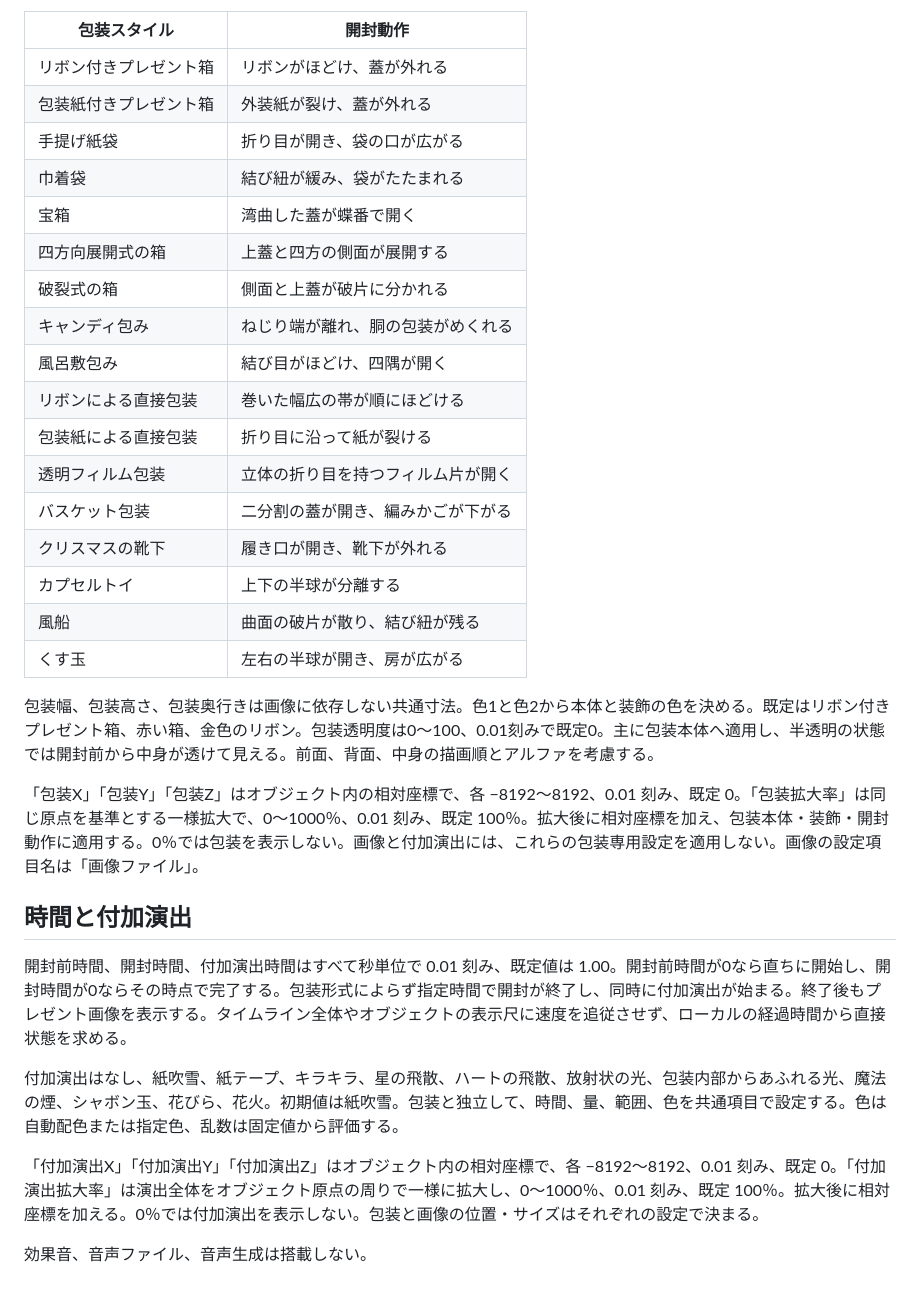
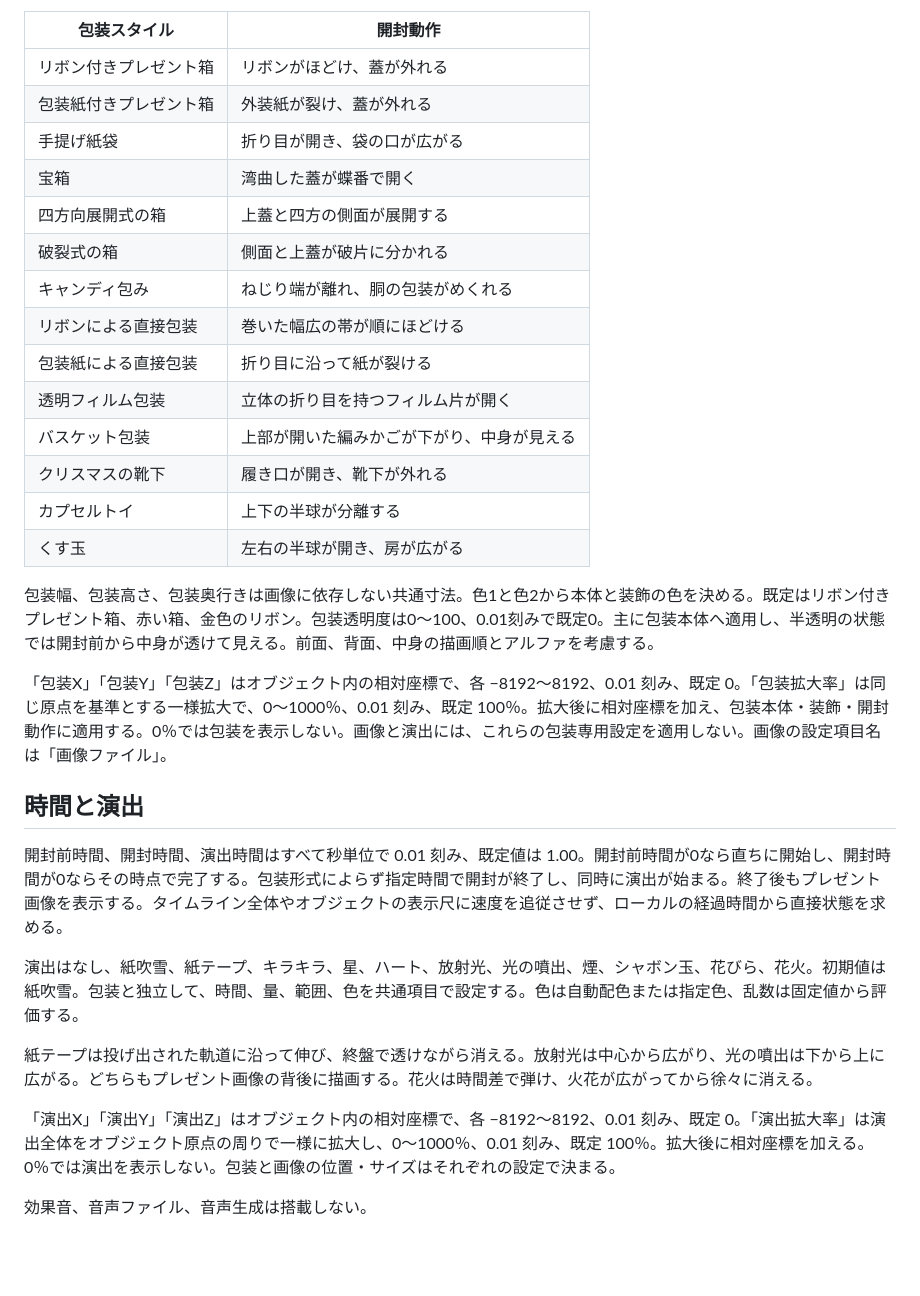
Before and after one commit to vramwiz/SYNC_GiftOpen, a Markdown page: docs/SPECIFICATION.md, the part around the change. Rendered like a GitHub page; blank space fills up the shorter version.

```diff
--- a/docs/SPECIFICATION.md
+++ b/docs/SPECIFICATION.md
@@ -11,31 +11,30 @@ Delphi Win64 の単体メディアオブジェクト。プロジェクト名は
 | リボン付きプレゼント箱 | リボンがほどけ、蓋が外れる |
 | 包装紙付きプレゼント箱 | 外装紙が裂け、蓋が外れる |
 | 手提げ紙袋 | 折り目が開き、袋の口が広がる |
-| 巾着袋 | 結び紐が緩み、袋がたたまれる |
 | 宝箱 | 湾曲した蓋が蝶番で開く |
 | 四方向展開式の箱 | 上蓋と四方の側面が展開する |
 | 破裂式の箱 | 側面と上蓋が破片に分かれる |
 | キャンディ包み | ねじり端が離れ、胴の包装がめくれる |
-| 風呂敷包み | 結び目がほどけ、四隅が開く |
 | リボンによる直接包装 | 巻いた幅広の帯が順にほどける |
 | 包装紙による直接包装 | 折り目に沿って紙が裂ける |
 | 透明フィルム包装 | 立体の折り目を持つフィルム片が開く |
-| バスケット包装 | 二分割の蓋が開き、編みかごが下がる |
+| バスケット包装 | 上部が開いた編みかごが下がり、中身が見える |
 | クリスマスの靴下 | 履き口が開き、靴下が外れる |
 | カプセルトイ | 上下の半球が分離する |
-| 風船 | 曲面の破片が散り、結び紐が残る |
 | くす玉 | 左右の半球が開き、房が広がる |
 
 包装幅、包装高さ、包装奥行きは画像に依存しない共通寸法。色1と色2から本体と装飾の色を決める。既定はリボン付きプレゼント箱、赤い箱、金色のリボン。包装透明度は0～100、0.01刻みで既定0。主に包装本体へ適用し、半透明の状態では開封前から中身が透けて見える。前面、背面、中身の描画順とアルファを考慮する。
 
-「包装X」「包装Y」「包装Z」はオブジェクト内の相対座標で、各 −8192～8192、0.01 刻み、既定 0。「包装拡大率」は同じ原点を基準とする一様拡大で、0～1000％、0.01 刻み、既定 100％。拡大後に相対座標を加え、包装本体・装飾・開封動作に適用する。0％では包装を表示しない。画像と付加演出には、これらの包装専用設定を適用しない。画像の設定項目名は「画像ファイル」。
+「包装X」「包装Y」「包装Z」はオブジェクト内の相対座標で、各 −8192～8192、0.01 刻み、既定 0。「包装拡大率」は同じ原点を基準とする一様拡大で、0～1000％、0.01 刻み、既定 100％。拡大後に相対座標を加え、包装本体・装飾・開封動作に適用する。0％では包装を表示しない。画像と演出には、これらの包装専用設定を適用しない。画像の設定項目名は「画像ファイル」。
 
-## 時間と付加演出
+## 時間と演出
 
-開封前時間、開封時間、付加演出時間はすべて秒単位で 0.01 刻み、既定値は 1.00。開封前時間が0なら直ちに開始し、開封時間が0ならその時点で完了する。包装形式によらず指定時間で開封が終了し、同時に付加演出が始まる。終了後もプレゼント画像を表示する。タイムライン全体やオブジェクトの表示尺に速度を追従させず、ローカルの経過時間から直接状態を求める。
+開封前時間、開封時間、演出時間はすべて秒単位で 0.01 刻み、既定値は 1.00。開封前時間が0なら直ちに開始し、開封時間が0ならその時点で完了する。包装形式によらず指定時間で開封が終了し、同時に演出が始まる。終了後もプレゼント画像を表示する。タイムライン全体やオブジェクトの表示尺に速度を追従させず、ローカルの経過時間から直接状態を求める。
 
-付加演出はなし、紙吹雪、紙テープ、キラキラ、星の飛散、ハートの飛散、放射状の光、包装内部からあふれる光、魔法の煙、シャボン玉、花びら、花火。初期値は紙吹雪。包装と独立して、時間、量、範囲、色を共通項目で設定する。色は自動配色または指定色、乱数は固定値から評価する。
+演出はなし、紙吹雪、紙テープ、キラキラ、星、ハート、放射光、光の噴出、煙、シャボン玉、花びら、花火。初期値は紙吹雪。包装と独立して、時間、量、範囲、色を共通項目で設定する。色は自動配色または指定色、乱数は固定値から評価する。
 
-「付加演出X」「付加演出Y」「付加演出Z」はオブジェクト内の相対座標で、各 −8192～8192、0.01 刻み、既定 0。「付加演出拡大率」は演出全体をオブジェクト原点の周りで一様に拡大し、0～1000％、0.01 刻み、既定 100％。拡大後に相対座標を加える。0％では付加演出を表示しない。包装と画像の位置・サイズはそれぞれの設定で決まる。
+紙テープは投げ出された軌道に沿って伸び、終盤で透けながら消える。放射光は中心から広がり、光の噴出は下から上に広がる。どちらもプレゼント画像の背後に描画する。花火は時間差で弾け、火花が広がってから徐々に消える。
+
+「演出X」「演出Y」「演出Z」はオブジェクト内の相対座標で、各 −8192～8192、0.01 刻み、既定 0。「演出拡大率」は演出全体をオブジェクト原点の周りで一様に拡大し、0～1000％、0.01 刻み、既定 100％。拡大後に相対座標を加える。0％では演出を表示しない。包装と画像の位置・サイズはそれぞれの設定で決まる。
 
 効果音、音声ファイル、音声生成は搭載しない。
```
Also changed, not shown: README.md (+7 -9 lines), note.md (+10 -6 lines), Sample/GeometryPreview.png, 9 other files.
